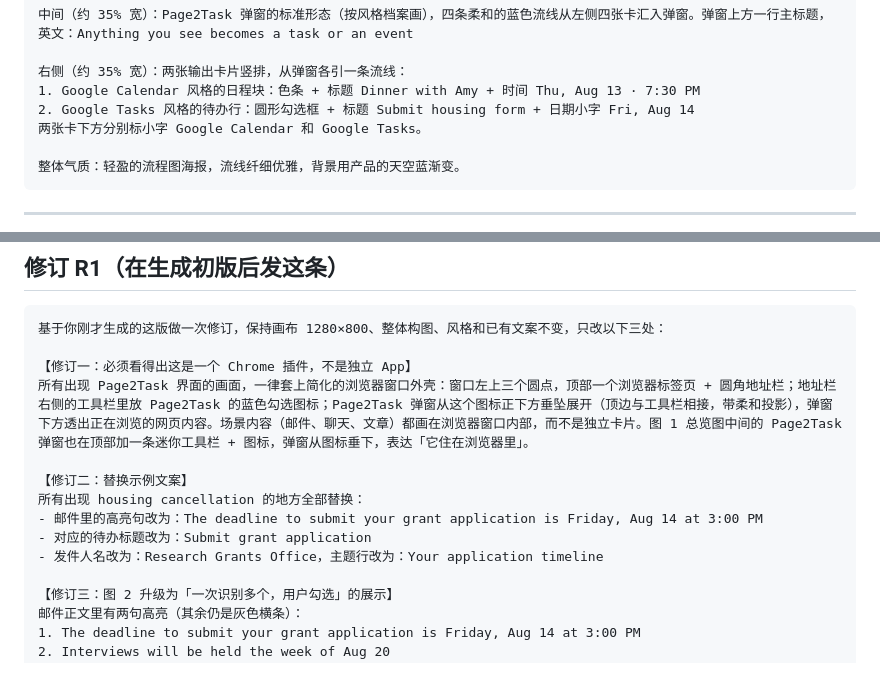
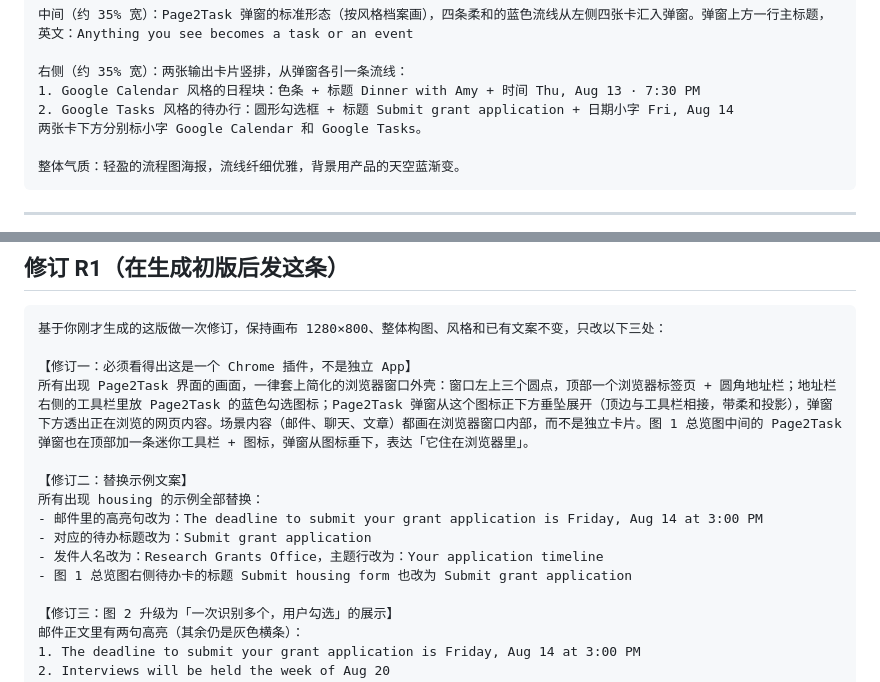
Before and after one commit to iamsherryshen/page2task, a Markdown page: docs/design-prompts-store-images.md, 2 parts joined by grey strips. GitHub-like rendering.

Commit message:
Store image kit: purge the remaining housing example in image 1
Co-Authored-By: Claude Fable 5 <noreply@anthropic.com>

```diff
--- a/docs/design-prompts-store-images.md
+++ b/docs/design-prompts-store-images.md
@@ -56,7 +56,7 @@
 
 右侧（约 35% 宽）：两张输出卡片竖排，从弹窗各引一条流线：
 1. Google Calendar 风格的日程块：色条 + 标题 Dinner with Amy + 时间 Thu, Aug 13 · 7:30 PM
-2. Google Tasks 风格的待办行：圆形勾选框 + 标题 Submit housing form + 日期小字 Fri, Aug 14
+2. Google Tasks 风格的待办行：圆形勾选框 + 标题 Submit grant application + 日期小字 Fri, Aug 14
 两张卡下方分别标小字 Google Calendar 和 Google Tasks。
 
 整体气质：轻盈的流程图海报，流线纤细优雅，背景用产品的天空蓝渐变。
@@ -165,10 +165,11 @@ Highly recommend this read on AI agents
 所有出现 Page2Task 界面的画面，一律套上简化的浏览器窗口外壳：窗口左上三个圆点，顶部一个浏览器标签页 + 圆角地址栏；地址栏右侧的工具栏里放 Page2Task 的蓝色勾选图标；Page2Task 弹窗从这个图标正下方垂坠展开（顶边与工具栏相接，带柔和投影），弹窗下方透出正在浏览的网页内容。场景内容（邮件、聊天、文章）都画在浏览器窗口内部，而不是独立卡片。图 1 总览图中间的 Page2Task 弹窗也在顶部加一条迷你工具栏 + 图标，弹窗从图标垂下，表达「它住在浏览器里」。
 
 【修订二：替换示例文案】
-所有出现 housing cancellation 的地方全部替换：
+所有出现 housing 的示例全部替换：
 - 邮件里的高亮句改为：The deadline to submit your grant application is Friday, Aug 14 at 3:00 PM
 - 对应的待办标题改为：Submit grant application
 - 发件人名改为：Research Grants Office，主题行改为：Your application timeline
+- 图 1 总览图右侧待办卡的标题 Submit housing form 也改为 Submit grant application
 
 【修订三：图 2 升级为「一次识别多个，用户勾选」的展示】
 邮件正文里有两句高亮（其余仍是灰色横条）：
```
